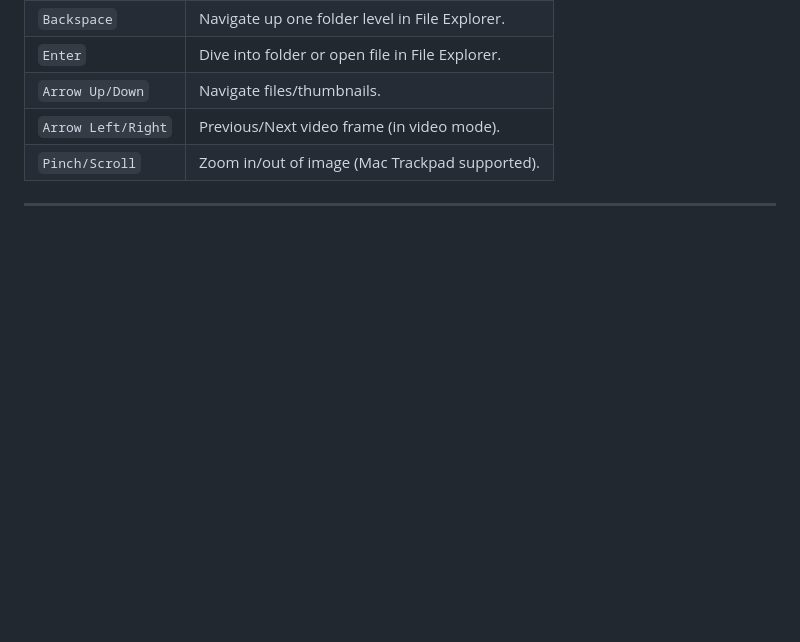
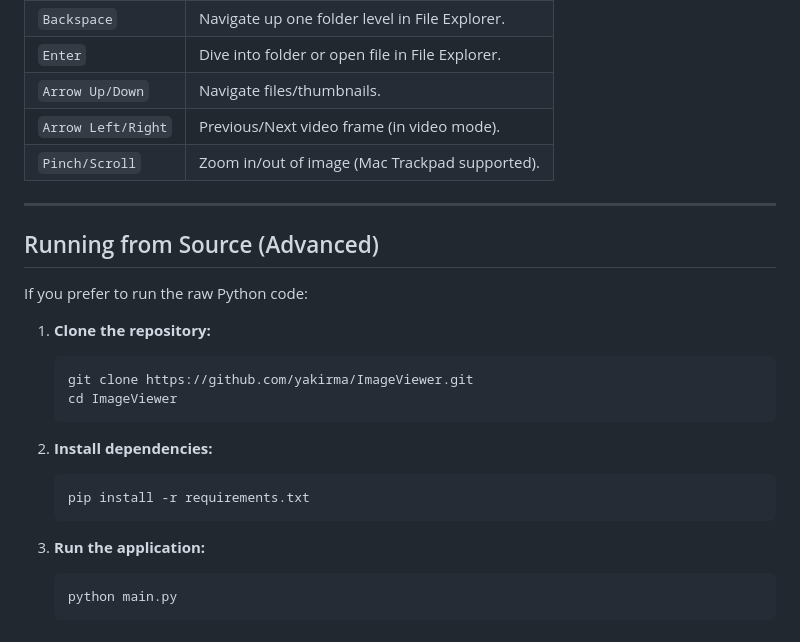
Before and after one commit to yakirma/ImageViewer, a Markdown page: README.md, the part around the change. Drawn GitHub-style; blank space fills up the shorter version.

Commit message:
Update README: Restore 'Running from Source' instructions

````diff
--- a/README.md
+++ b/README.md
@@ -96,4 +96,25 @@ Once installed, you can open any supported image or video file by **right-clicki
 | `Arrow Left/Right` | Previous/Next video frame (in video mode). |
 | `Pinch/Scroll` | Zoom in/out of image (Mac Trackpad supported). |
 
+
 ---
+
+## Running from Source (Advanced)
+
+If you prefer to run the raw Python code:
+
+1.  **Clone the repository:**
+    ```sh
+    git clone https://github.com/yakirma/ImageViewer.git
+    cd ImageViewer
+    ```
+
+2.  **Install dependencies:**
+    ```sh
+    pip install -r requirements.txt
+    ```
+
+3.  **Run the application:**
+    ```sh
+    python main.py
+    ```
````
